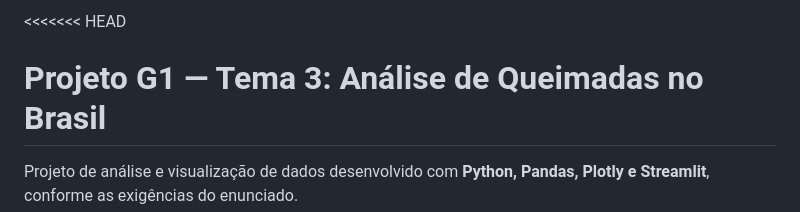
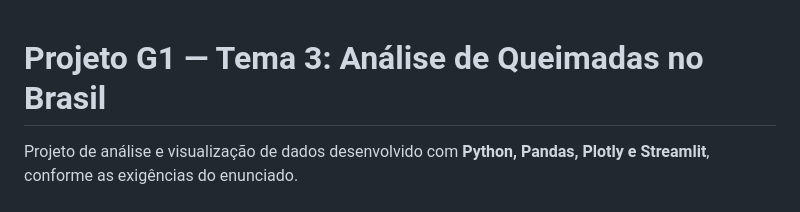
Before and after one commit to FonFonauta/Analise-de-queimadas-no-Brasil, a Markdown page: README.md, the part around the change. Drawn GitHub-style.

```diff
--- a/README.md
+++ b/README.md
@@ -1,4 +1,3 @@
-<<<<<<< HEAD
 # Projeto G1 — Tema 3: Análise de Queimadas no Brasil
 
 Projeto de análise e visualização de dados desenvolvido com **Python, Pandas, Plotly e Streamlit**, conforme as exigências do enunciado.
```
